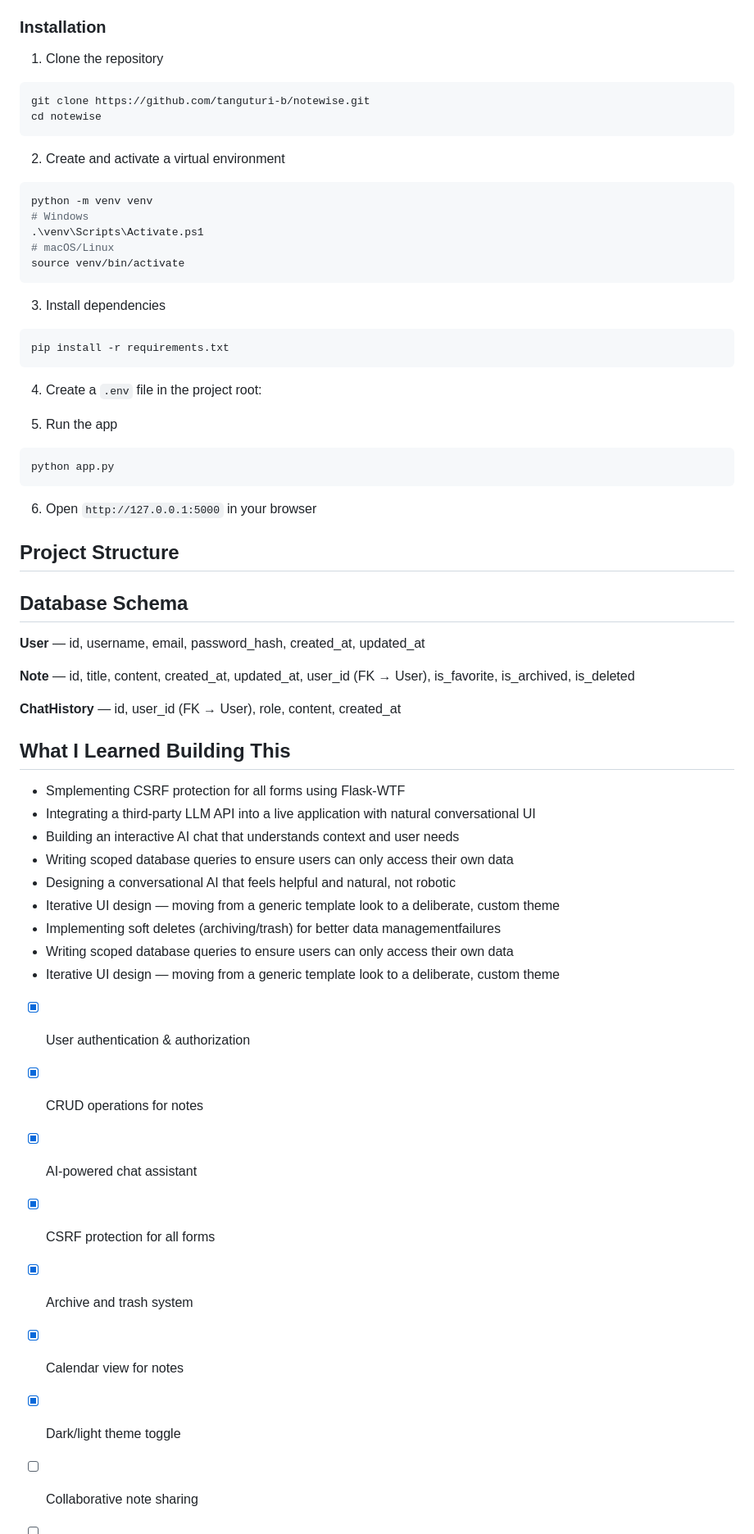
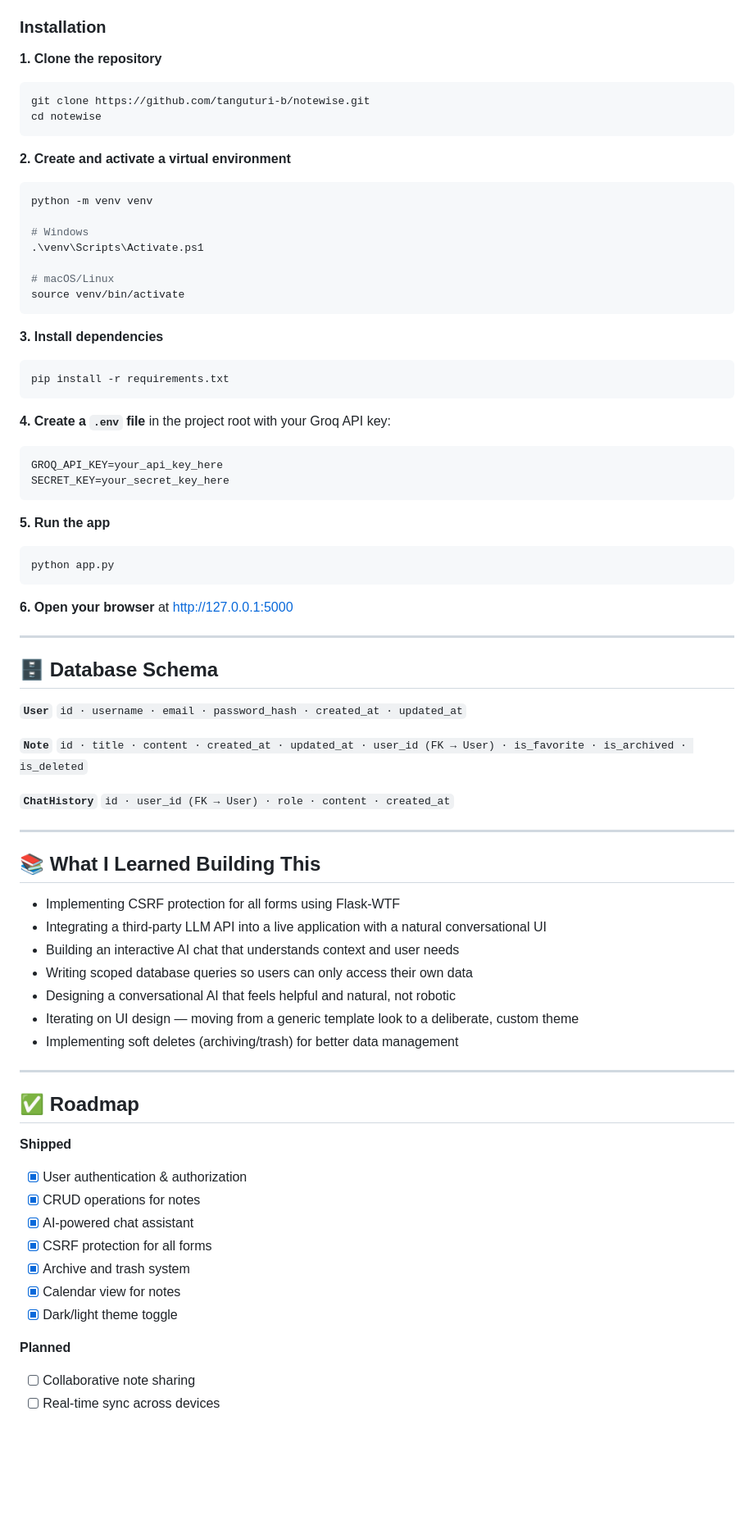
Before and after one commit to tanguturi-b/notewise, a Markdown page: README.md, the part around one of its changes. Shown at 82% size. Rendered like a GitHub page; blank space fills up the shorter version.

````diff
--- a/README.md
+++ b/README.md
@@ -57,57 +84,71 @@ Note: This app is hosted on Render's free tier. The first visit may take 30–60
 
 ### Installation
 
-1. Clone the repository
+**1. Clone the repository**
 ```bash
 git clone https://github.com/tanguturi-b/notewise.git
 cd notewise
 ```
 
-2. Create and activate a virtual environment
+**2. Create and activate a virtual environment**
 ```bash
 python -m venv venv
+
 # Windows
 .\venv\Scripts\Activate.ps1
+
 # macOS/Linux
 source venv/bin/activate
 ```
 
-3. Install dependencies
+**3. Install dependencies**
 ```bash
 pip install -r requirements.txt
 ```
 
-4. Create a `.env` file in the project root:
+**4. Create a `.env` file** in the project root with your Groq API key:
+```env
+GROQ_API_KEY=your_api_key_here
+SECRET_KEY=your_secret_key_here
+```
 
-5. Run the app
+**5. Run the app**
 ```bash
 python app.py
 ```
 
-6. Open `http://127.0.0.1:5000` in your browser
+**6. Open your browser** at [http://127.0.0.1:5000](http://127.0.0.1:5000)
 
-## Project Structure
+---
 
-## Database Schema
+## 🗄️ Database Schema
 
-**User** — id, username, email, password_hash, created_at, updated_at
+**`User`**
+`id · username · email · password_hash · created_at · updated_at`
 
-**Note** — id, title, content, created_at, updated_at, user_id (FK → User), is_favorite, is_archived, is_deleted
+**`Note`**
+`id · title · content · created_at · updated_at · user_id (FK → User) · is_favorite · is_archived · is_deleted`
 
-**ChatHistory** — id, user_id (FK → User), role, content, created_at
+**`ChatHistory`**
+`id · user_id (FK → User) · role · content · created_at`
 
-## What I Learned Building This
+---
 
-- Smplementing CSRF protection for all forms using Flask-WTF
-- Integrating a third-party LLM API into a live application with natural conversational UI
+## 📚 What I Learned Building This
+
+- Implementing CSRF protection for all forms using Flask-WTF
+- Integrating a third-party LLM API into a live application with a natural conversational UI
 - Building an interactive AI chat that understands context and user needs
-- Writing scoped database queries to ensure users can only access their own data
+- Writing scoped database queries so users can only access their own data
 - Designing a conversational AI that feels helpful and natural, not robotic
-- Iterative UI design — moving from a generic template look to a deliberate, custom theme
-- Implementing soft deletes (archiving/trash) for better data managementfailures
-- Writing scoped database queries to ensure users can only access their own data
-- Iterative UI design — moving from a generic template look to a deliberate, custom theme
+- Iterating on UI design — moving from a generic template look to a deliberate, custom theme
+- Implementing soft deletes (archiving/trash) for better data management
 
+---
+
+## ✅ Roadmap
+
+**Shipped**
 - [x] User authentication & authorization
 - [x] CRUD operations for notes
 - [x] AI-powered chat assistant
@@ -115,6 +156,8 @@ python app.py
 - [x] Archive and trash system
 - [x] Calendar view for notes
 - [x] Dark/light theme toggle
+
+**Planned**
 - [ ] Collaborative note sharing
 - [ ] Real-time sync across devices
 - [ ] Export notes (PDF, Markdown)
````
Also changed, not shown: other parts of README.md (+59 -36 lines).
